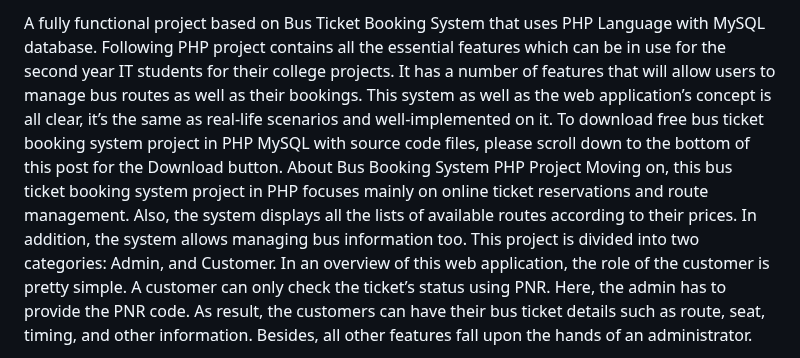
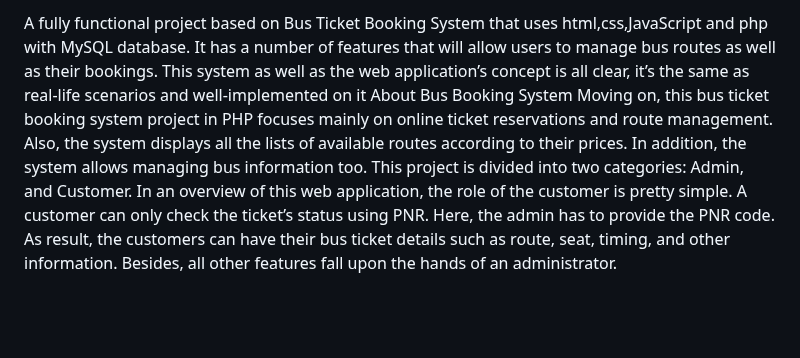
Before and after one commit to jai05yadav/bus_booking, a Markdown page: Readme.md, the part around the change. Drawn GitHub-style; blank space fills up the shorter version.

```diff
--- a/Readme.md
+++ b/Readme.md
@@ -1,6 +1,6 @@
 
-A fully functional project based on Bus Ticket Booking System that uses PHP Language with MySQL database. Following PHP project contains all the essential features which can be in use for the second year IT students for their college projects. It has a number of features that will allow users to manage bus routes as well as their bookings. This system as well as the web application’s concept is all clear, it’s the same as real-life scenarios and well-implemented on it. To download free bus ticket booking system project in PHP MySQL with source code files, please scroll down to the bottom of this post for the Download button.
-About Bus Booking System PHP Project
+A fully functional project based on Bus Ticket Booking System that uses html,css,JavaScript and php with MySQL database. It has a number of features that will allow users to manage bus routes as well as their bookings. This system as well as the web application’s concept is all clear, it’s the same as real-life scenarios and well-implemented on it
+About Bus Booking System
 Moving on, this bus ticket booking system project in PHP focuses mainly on online ticket reservations and route management. Also, the system displays all the lists of available routes according to their prices. In addition, the system allows managing bus information too. This project is divided into two categories: Admin, and Customer. In an overview of this web application, the role of the customer is pretty simple. A customer can only check the ticket’s status using PNR. Here, the admin has to provide the PNR code. As result, the customers can have their bus ticket details such as route, seat, timing, and other information. Besides, all other features fall upon the hands of an administrator.
 
 
```
